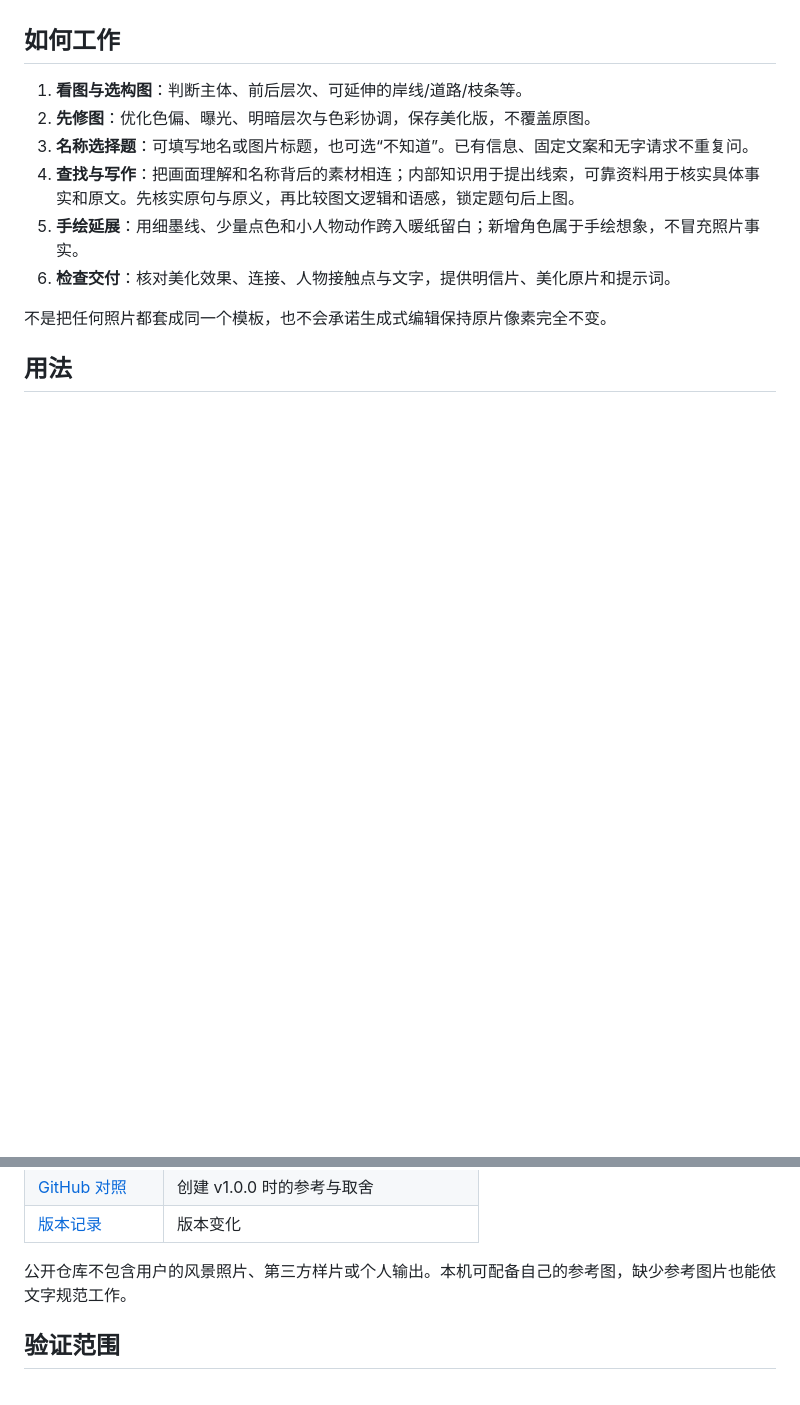
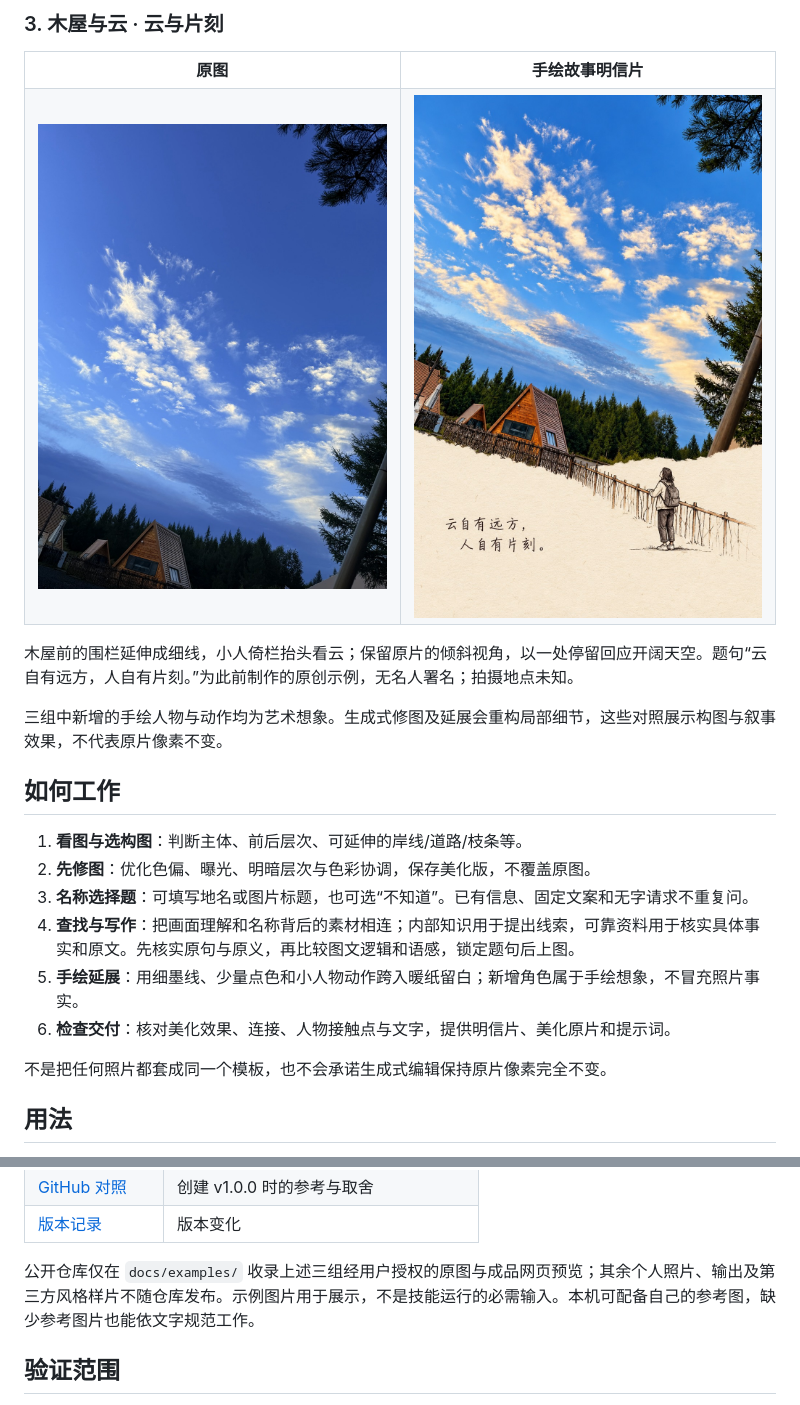
Before and after one commit to wuhetu619-crypto/hetu-photo-story-postcard, a Markdown page: README.md, 2 parts joined by grey strips. Drawn GitHub-style; pictures changed too: docs/examples/clouds-after.jpg (added), docs/examples/clouds-before.jpg (added); blank space fills up the shorter version.

```diff
--- a/README.md
+++ b/README.md
@@ -8,3 +37,16 @@
+### 3. 木屋与云 · 云与片刻
+
+<table>
+  <tr><th width="50%">原图</th><th width="50%">手绘故事明信片</th></tr>
+  <tr>
+    <td align="center"><a href="docs/examples/clouds-before.jpg"><img src="docs/examples/clouds-before.jpg" width="380" alt="木屋云景原图：仰拍蓝天与细云，下方是木屋、树线和围栏"></a></td>
+    <td align="center"><a href="docs/examples/clouds-after.jpg"><img src="docs/examples/clouds-after.jpg" width="380" alt="云与片刻明信片：木屋前围栏延伸为手绘栏杆，小人倚栏仰望天空"></a></td>
+  </tr>
+</table>
+
+木屋前的围栏延伸成细线，小人倚栏抬头看云；保留原片的倾斜视角，以一处停留回应开阔天空。题句“云自有远方，人自有片刻。”为此前制作的原创示例，无名人署名；拍摄地点未知。
+
+三组中新增的手绘人物与动作均为艺术想象。生成式修图及延展会重构局部细节，这些对照展示构图与叙事效果，不代表原片像素不变。
 
 ## 如何工作
 
@@ -87,7 +129,7 @@ cp -R hetu-photo-story-postcard "${CODEX_HOME:-$HOME/.codex}/skills/"
 | [GitHub 对照](references/github-comparison.md) | 创建 v1.0.0 时的参考与取舍 |
 | [版本记录](CHANGELOG.md) | 版本变化 |
 
-公开仓库不包含用户的风景照片、第三方样片或个人输出。本机可配备自己的参考图，缺少参考图片也能依文字规范工作。
+公开仓库仅在 `docs/examples/` 收录上述三组经用户授权的原图与成品网页预览；其余个人照片、输出及第三方风格样片不随仓库发布。示例图片用于展示，不是技能运行的必需输入。本机可配备自己的参考图，缺少参考图片也能依文字规范工作。
 
 ## 验证范围
 
```
Also changed, not shown: other parts of README.md (+29 -0 lines), CHANGELOG.md (+8 -0 lines), docs/examples/hongqiao-after.jpg (added), docs/examples/hongqiao-before.jpg (added), docs/examples/hunhe-after.jpg (added), docs/examples/hunhe-before.jpg (added), 1 other file.
